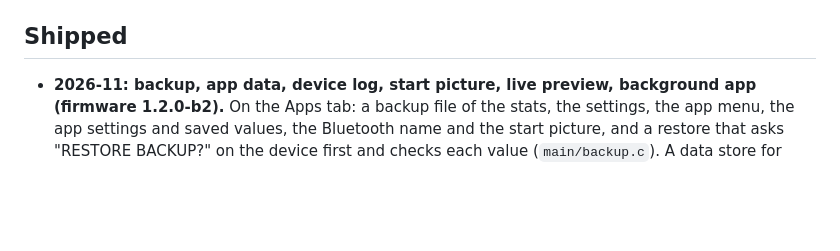
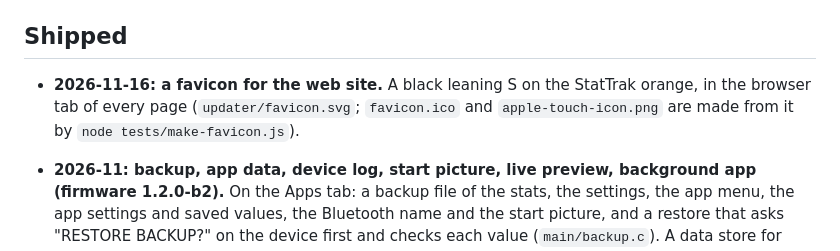
Before and after one commit to trakaismikus/stattrak, a Markdown page: docs/ROADMAP.md, the part around the change. Rendered like a GitHub page; blank space fills up the shorter version.

```diff
--- a/docs/ROADMAP.md
+++ b/docs/ROADMAP.md
@@ -60,6 +60,9 @@ This repository (`trakaismikus/stattrak`) is private until these are done:
 
 ## Shipped
 
+- **2026-11-16: a favicon for the web site.** A black leaning S on the StatTrak orange, in the
+  browser tab of every page (`updater/favicon.svg`; `favicon.ico` and `apple-touch-icon.png` are
+  made from it by `node tests/make-favicon.js`).
 - **2026-11: backup, app data, device log, start picture, live preview, background app
   (firmware 1.2.0-b2).**
   On the Apps tab: a backup file of the stats, the settings, the app menu, the app settings and
```
Also changed, not shown: updater/README.md (+5 -0 lines), updater/apple-touch-icon.png (added), 7 other files.
